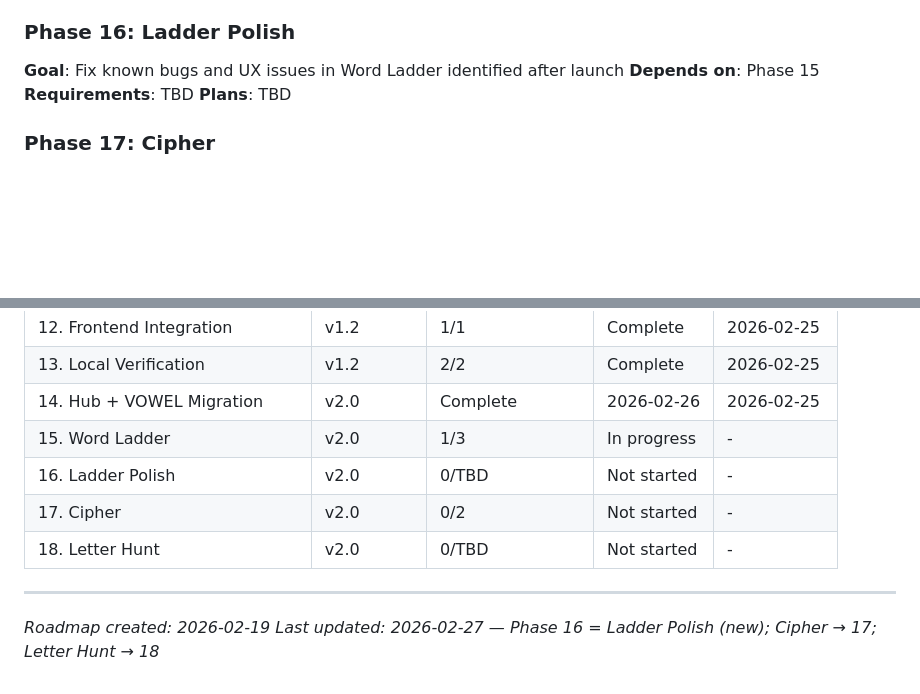
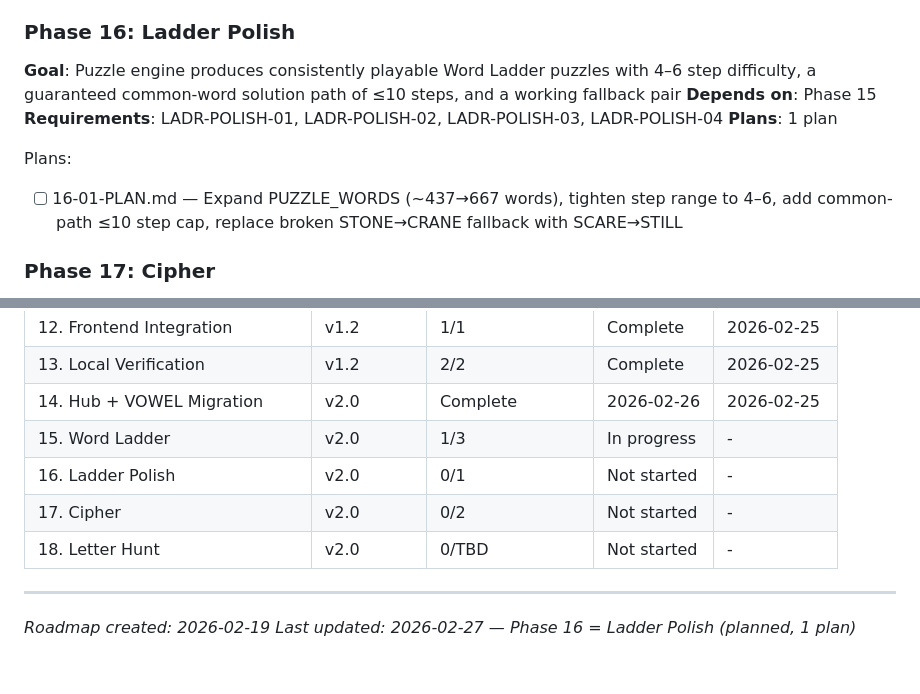
Before and after one commit to ananwkma/vowel-game, a Markdown page: .planning/ROADMAP.md, 2 parts joined by grey strips. Rendered like a GitHub page; blank space fills up the shorter version.

Commit message:
docs(16-ladder-polish): create phase plan
Phase 16 plan: expand PUZZLE_WORDS (~437 to ~667 words), tighten optimal
step range to 4-6, add common-path <=10 step cap, replace broken
STONE->CRANE fallback with verified SCARE->STILL pair.

Co-Authored-By: Claude Sonnet 4.6 <noreply@anthropic.com>

```diff
--- a/.planning/ROADMAP.md
+++ b/.planning/ROADMAP.md
@@ -76,10 +76,13 @@ Plans:
 - [ ] 15-03-PLAN.md — Results screen (win/give-up), optimal path animation, confetti, share, try again, hub integration
 
 ### Phase 16: Ladder Polish
-**Goal**: Fix known bugs and UX issues in Word Ladder identified after launch
+**Goal**: Puzzle engine produces consistently playable Word Ladder puzzles with 4–6 step difficulty, a guaranteed common-word solution path of ≤10 steps, and a working fallback pair
 **Depends on**: Phase 15
-**Requirements**: TBD
-**Plans**: TBD
+**Requirements**: LADR-POLISH-01, LADR-POLISH-02, LADR-POLISH-03, LADR-POLISH-04
+**Plans**: 1 plan
+
+Plans:
+- [ ] 16-01-PLAN.md — Expand PUZZLE_WORDS (~437→667 words), tighten step range to 4–6, add common-path ≤10 step cap, replace broken STONE→CRANE fallback with SCARE→STILL
 
 ### Phase 17: Cipher
 **Goal**: Players decode a daily famous quote presented as a number substitution cipher — each unique letter maps to a unique number — by selecting number blocks and typing the corresponding letters until the full quote is revealed
@@ -121,10 +124,10 @@ Plans:
 | 13. Local Verification | v1.2 | 2/2 | Complete | 2026-02-25 |
 | 14. Hub + VOWEL Migration | v2.0 | Complete    | 2026-02-26 | 2026-02-25 |
 | 15. Word Ladder | v2.0 | 1/3 | In progress | - |
-| 16. Ladder Polish | v2.0 | 0/TBD | Not started | - |
+| 16. Ladder Polish | v2.0 | 0/1 | Not started | - |
 | 17. Cipher | v2.0 | 0/2 | Not started | - |
 | 18. Letter Hunt | v2.0 | 0/TBD | Not started | - |
 
 ---
 *Roadmap created: 2026-02-19*
-*Last updated: 2026-02-27 — Phase 16 = Ladder Polish (new); Cipher → 17; Letter Hunt → 18*
+*Last updated: 2026-02-27 — Phase 16 = Ladder Polish (planned, 1 plan)*
```
Also changed, not shown: 1 other file.
